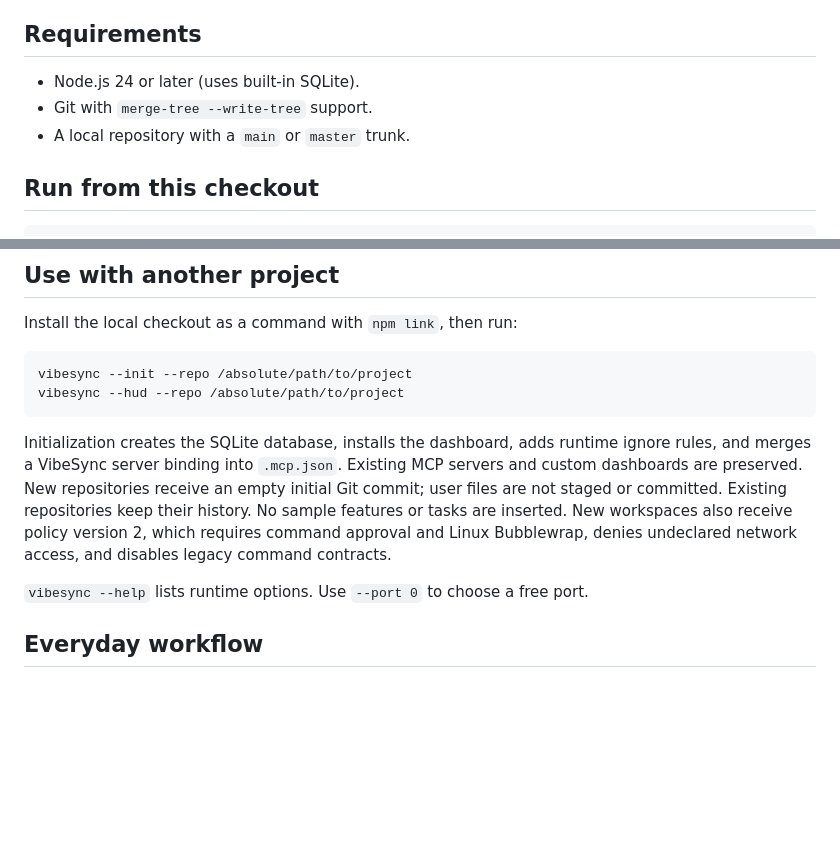
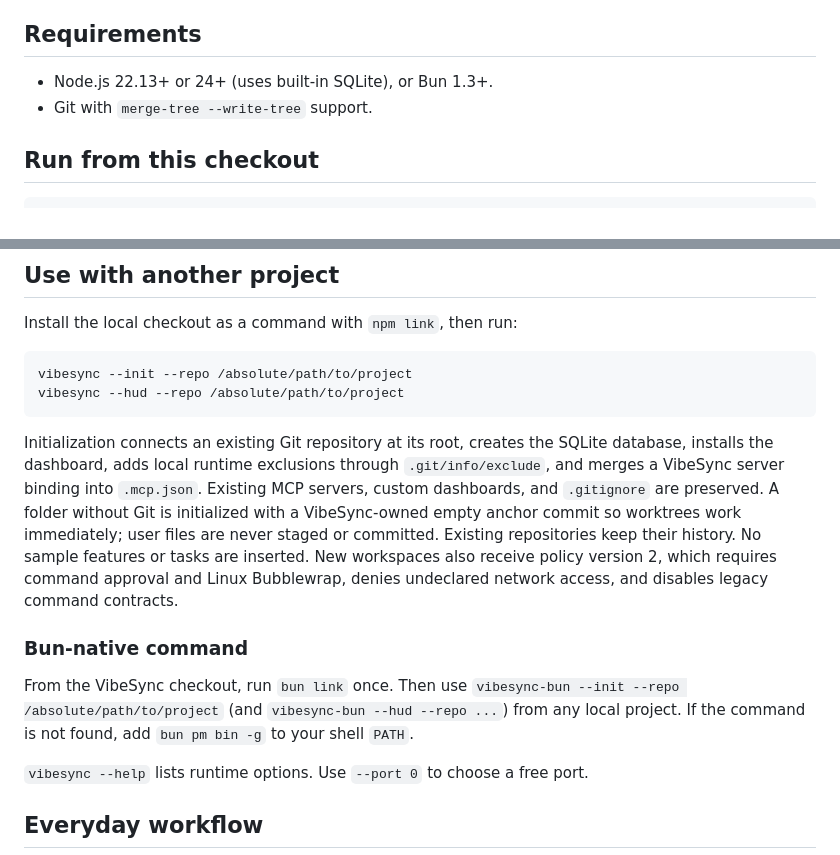
Before and after one commit to Gijsja/Vibesync, a Markdown page: docs/USAGE.md, 2 parts joined by grey strips. Rendered like a GitHub page; blank space fills up the shorter version.

Commit message:
feat: Document auto-connected Git onboarding (TASK-LOCAL-INIT.6)
Task-Id: TASK-LOCAL-INIT.6
Feature-Id: FEAT-LOCAL-INIT
Agent-Actor: openai-codex
Base-Commit: 6e7ed069a5d925067161d9f77c2f6caecb075fc7
Gate-Verification: PASS ([object Object])
Priority: high
Labels: cli, onboarding, after-TASK-LOCAL-INIT.5
Signed-Off-By: VibeSync Engine <engine@local>

````diff
--- a/docs/USAGE.md
+++ b/docs/USAGE.md
@@ -8,9 +8,8 @@ themes.
 
 ## Requirements
 
-- Node.js 24 or later (uses built-in SQLite).
+- Node.js 22.13+ or 24+ (uses built-in SQLite), or Bun 1.3+.
 - Git with `merge-tree --write-tree` support.
-- A local repository with a `main` or `master` trunk.
 
 ## Run from this checkout
 
@@ -35,13 +34,21 @@ vibesync --init --repo /absolute/path/to/project
 vibesync --hud --repo /absolute/path/to/project
 ```
 
-Initialization creates the SQLite database, installs the dashboard, adds runtime
-ignore rules, and merges a VibeSync server binding into `.mcp.json`. Existing MCP
-servers and custom dashboards are preserved. New repositories receive an empty
-initial Git commit; user files are not staged or committed. Existing repositories
-keep their history. No sample features or tasks are inserted. New workspaces also
-receive policy version 2, which requires command approval and Linux Bubblewrap,
-denies undeclared network access, and disables legacy command contracts.
+Initialization connects an existing Git repository at its root, creates the SQLite
+database, installs the dashboard, adds local runtime exclusions through
+`.git/info/exclude`, and merges a VibeSync server binding into `.mcp.json`. Existing
+MCP servers, custom dashboards, and `.gitignore` are preserved. A folder without
+Git is initialized with a VibeSync-owned empty anchor commit so worktrees work
+immediately; user files are never staged or committed. Existing repositories keep
+their history. No sample features or tasks are inserted. New workspaces also receive
+policy version 2, which requires command approval and Linux Bubblewrap, denies
+undeclared network access, and disables legacy command contracts.
+
+### Bun-native command
+
+From the VibeSync checkout, run `bun link` once. Then use `vibesync-bun --init
+--repo /absolute/path/to/project` (and `vibesync-bun --hud --repo ...`) from any
+local project. If the command is not found, add `bun pm bin -g` to your shell `PATH`.
 
 `vibesync --help` lists runtime options. Use `--port 0` to choose a free port.
 
````
Also changed, not shown: README.md (+7 -2 lines).
